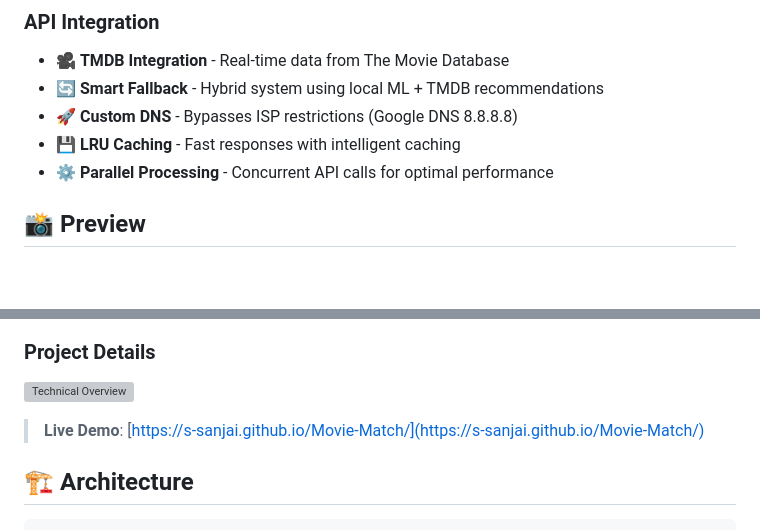
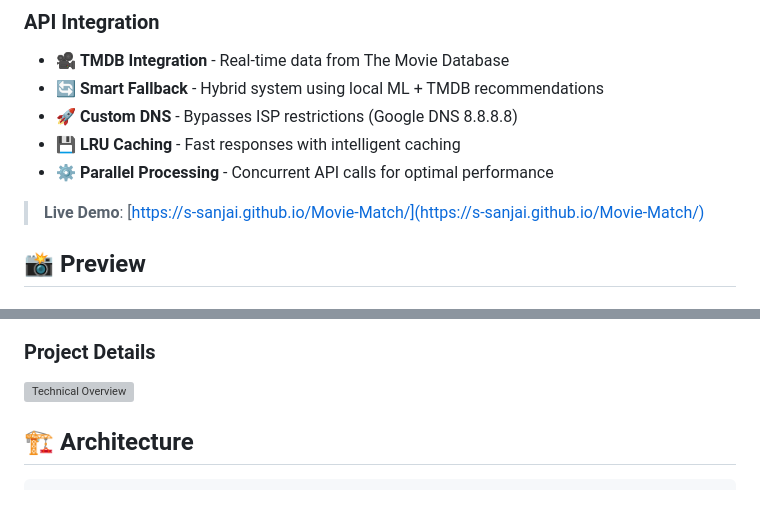
Before and after one commit to S-Sanjai/Movie-Match, a Markdown page: README.md, 2 parts joined by grey strips. Rendered like a GitHub page; blank space fills up the shorter version; grey boxes are pictures that could not be loaded.

```diff
--- a/README.md
+++ b/README.md
@@ -38,6 +38,8 @@ Built with Custom ML Algorithms · React · TypeScript · FastAPI
 - 💾 **LRU Caching** - Fast responses with intelligent caching
 - ⚙️ **Parallel Processing** - Concurrent API calls for optimal performance
 
+> **Live Demo**: [https://s-sanjai.github.io/Movie-Match/](https://s-sanjai.github.io/Movie-Match/)
+
 ## 📸 Preview
 
 ### Homepage
@@ -51,8 +53,6 @@ Built with Custom ML Algorithms · React · TypeScript · FastAPI
 
 ### Project Details
 ![Technical Overview](web/src/assets/Project.png)
-
-> **Live Demo**: [https://s-sanjai.github.io/Movie-Match/](https://s-sanjai.github.io/Movie-Match/)
 
 ## 🏗️ Architecture
 
```
